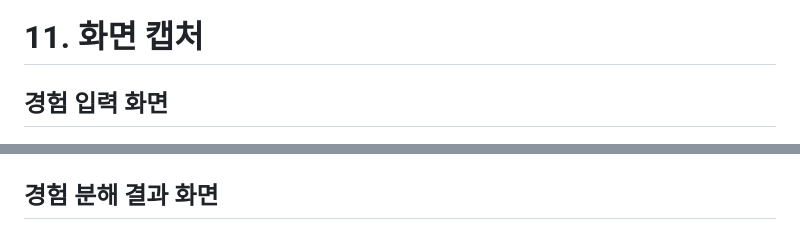
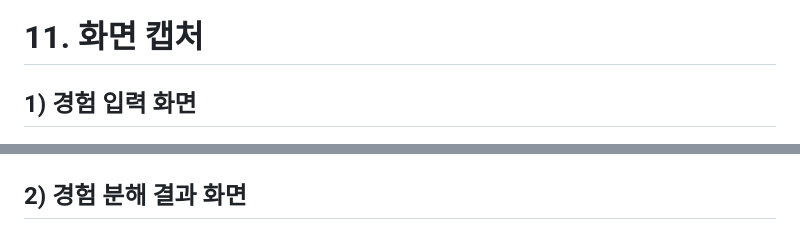
Before and after one commit to FlatBass/study-flat, a Markdown page: experience/README.md, 2 parts joined by grey strips. GitHub-like rendering.

```diff
--- a/experience/README.md
+++ b/experience/README.md
@@ -251,11 +251,11 @@ AI가 분석한 결과가 다음 형태로 출력된다.
 
 # 11. 화면 캡처
 
-## 경험 입력 화면
+## 1) 경험 입력 화면
 
 ![경험 입력 화면](./ex2.png)
 
-## 경험 분해 결과 화면
+## 2) 경험 분해 결과 화면
 
 ![경험 입력 후 출력 화면](./ex.png)
 
```
